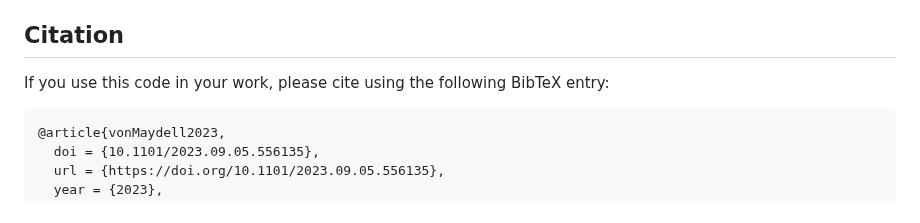
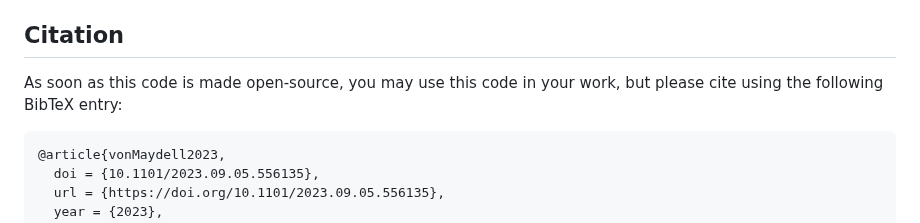
Before and after one commit to djunamay/ABCA7lof2, a Markdown page: README.md, the part around the change. Drawn GitHub-style.

````diff
--- a/README.md
+++ b/README.md
@@ -199,7 +199,7 @@ Per-cell-type perturbation scores (Sc) for each cluster were computed as the ave
 > 4. see *`./15-extended-figures.ipynb`* to plot extended figures
 
 ## Citation
-If you use this code in your work, please cite using the following BibTeX entry:
+As soon as this code is made open-source, you may use this code in your work, but please cite using the following BibTeX entry:
 ```
 @article{vonMaydell2023,
   doi = {10.1101/2023.09.05.556135},
````
